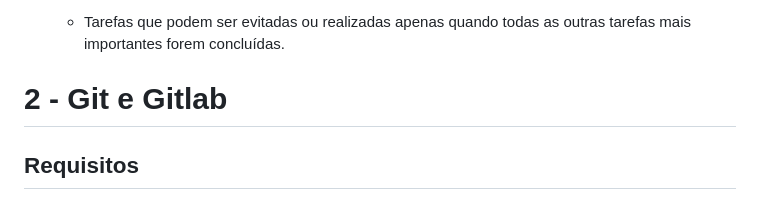
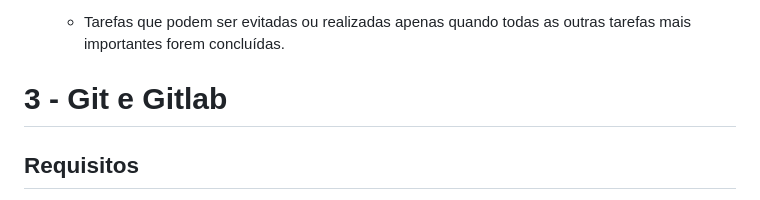
Before and after one commit to Norfanexe/Compass-Uol-Quality-AI, a Markdown page: DIA 1 - ÁGIL.md, the part around the change printed below. Rendered like a GitHub page.

```diff
--- a/DIA 1 - ÁGIL.md
+++ b/DIA 1 - ÁGIL.md
@@ -56,7 +56,7 @@ a matriz é representada em um plano cartesiano e categoriza as atividades em qu
 
    - Tarefas que podem ser evitadas ou realizadas apenas quando todas as outras tarefas mais importantes forem concluídas.
 
-# 2 - Git e Gitlab
+# 3 - Git e Gitlab
 
 ## Requisitos
 
```
Also changed, not shown: other parts of DIA 1 - ÁGIL.md (+1 -1 lines).
